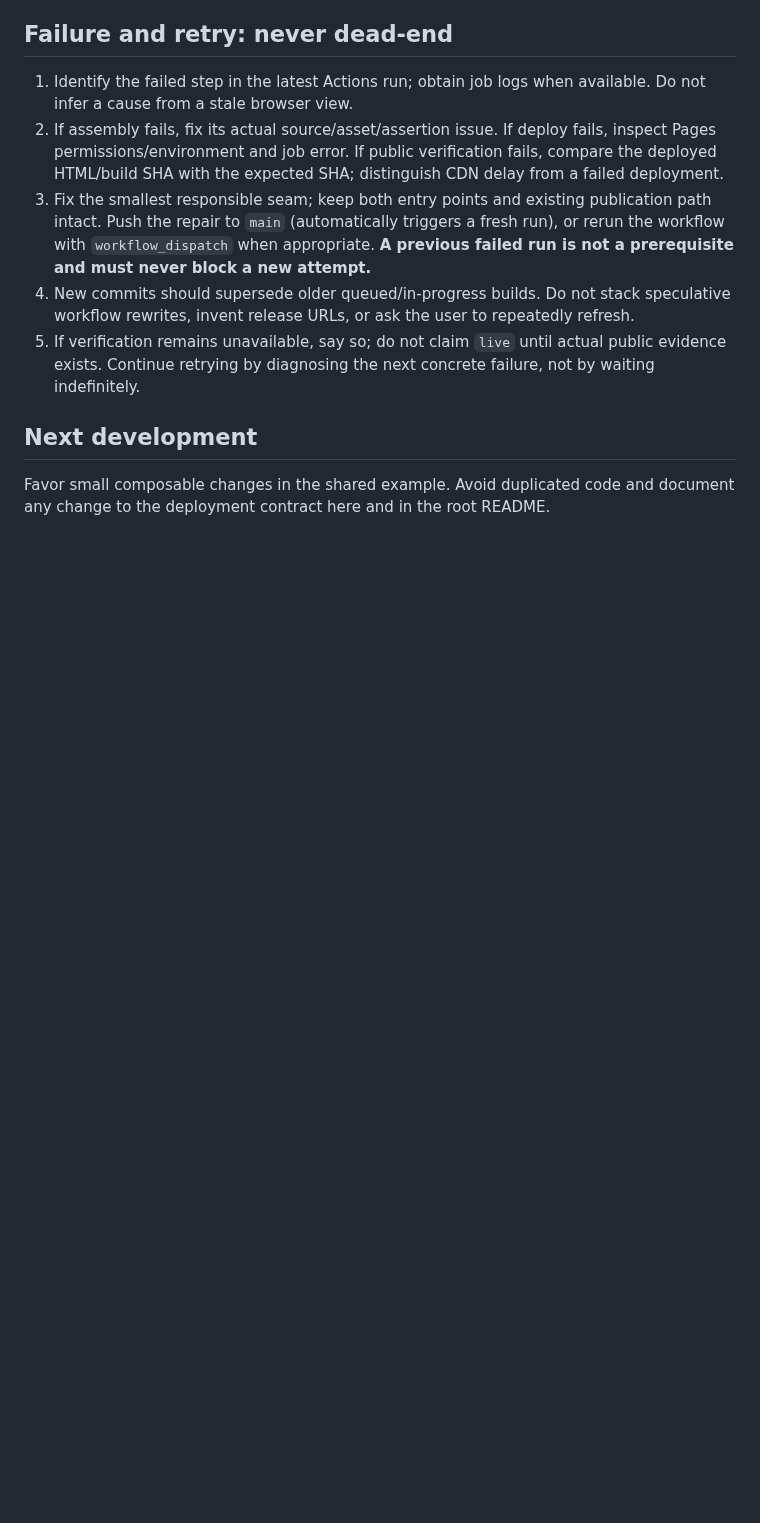
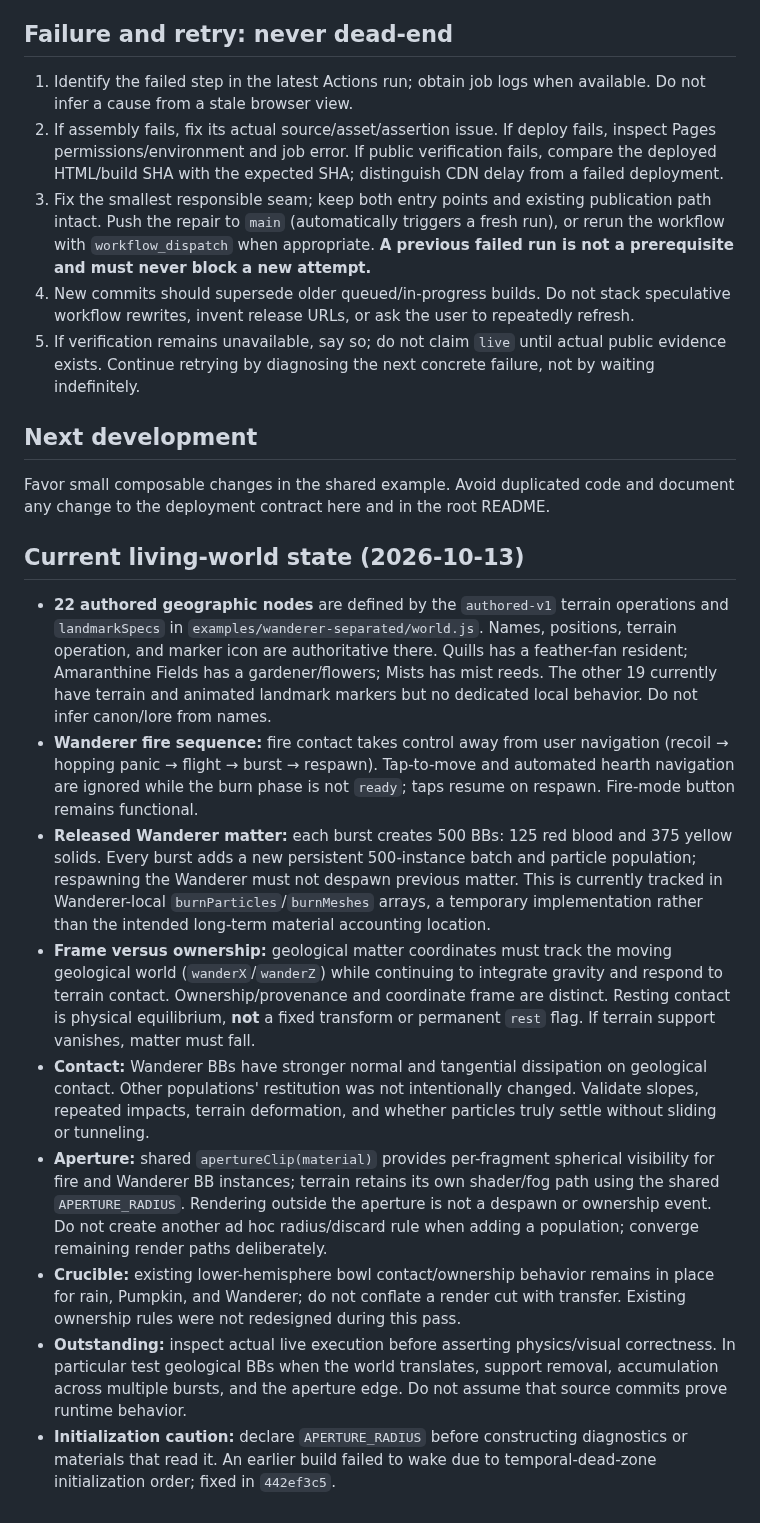
Before and after one commit to bonoj/Hermeticon, a Markdown page: HANDOFF.md, the part around the change. GitHub-like rendering; blank space fills up the shorter version.

Commit message:
Document current Hermeticon world, material contracts and cold-start guidance

```diff
--- a/HANDOFF.md
+++ b/HANDOFF.md
@@ -41,3 +41,15 @@ A successful source commit alone does not establish publication. Inspect the lat
 ## Next development
 
 Favor small composable changes in the shared example. Avoid duplicated code and document any change to the deployment contract here and in the root README.
+
+## Current living-world state (2026-10-13)
+
+- **22 authored geographic nodes** are defined by the `authored-v1` terrain operations and `landmarkSpecs` in `examples/wanderer-separated/world.js`. Names, positions, terrain operation, and marker icon are authoritative there. Quills has a feather-fan resident; Amaranthine Fields has a gardener/flowers; Mists has mist reeds. The other 19 currently have terrain and animated landmark markers but no dedicated local behavior. Do not infer canon/lore from names.
+- **Wanderer fire sequence:** fire contact takes control away from user navigation (recoil → hopping panic → flight → burst → respawn). Tap-to-move and automated hearth navigation are ignored while the burn phase is not `ready`; taps resume on respawn. Fire-mode button remains functional.
+- **Released Wanderer matter:** each burst creates 500 BBs: 125 red blood and 375 yellow solids. Every burst adds a new persistent 500-instance batch and particle population; respawning the Wanderer must not despawn previous matter. This is currently tracked in Wanderer-local `burnParticles`/`burnMeshes` arrays, a temporary implementation rather than the intended long-term material accounting location.
+- **Frame versus ownership:** geological matter coordinates must track the moving geological world (`wanderX`/`wanderZ`) while continuing to integrate gravity and respond to terrain contact. Ownership/provenance and coordinate frame are distinct. Resting contact is physical equilibrium, **not** a fixed transform or permanent `rest` flag. If terrain support vanishes, matter must fall.
+- **Contact:** Wanderer BBs have stronger normal and tangential dissipation on geological contact. Other populations' restitution was not intentionally changed. Validate slopes, repeated impacts, terrain deformation, and whether particles truly settle without sliding or tunneling.
+- **Aperture:** shared `apertureClip(material)` provides per-fragment spherical visibility for fire and Wanderer BB instances; terrain retains its own shader/fog path using the shared `APERTURE_RADIUS`. Rendering outside the aperture is not a despawn or ownership event. Do not create another ad hoc radius/discard rule when adding a population; converge remaining render paths deliberately.
+- **Crucible:** existing lower-hemisphere bowl contact/ownership behavior remains in place for rain, Pumpkin, and Wanderer; do not conflate a render cut with transfer. Existing ownership rules were not redesigned during this pass.
+- **Outstanding:** inspect actual live execution before asserting physics/visual correctness. In particular test geological BBs when the world translates, support removal, accumulation across multiple bursts, and the aperture edge. Do not assume that source commits prove runtime behavior.
+- **Initialization caution:** declare `APERTURE_RADIUS` before constructing diagnostics or materials that read it. An earlier build failed to wake due to temporal-dead-zone initialization order; fixed in `442ef3c5`.
```
